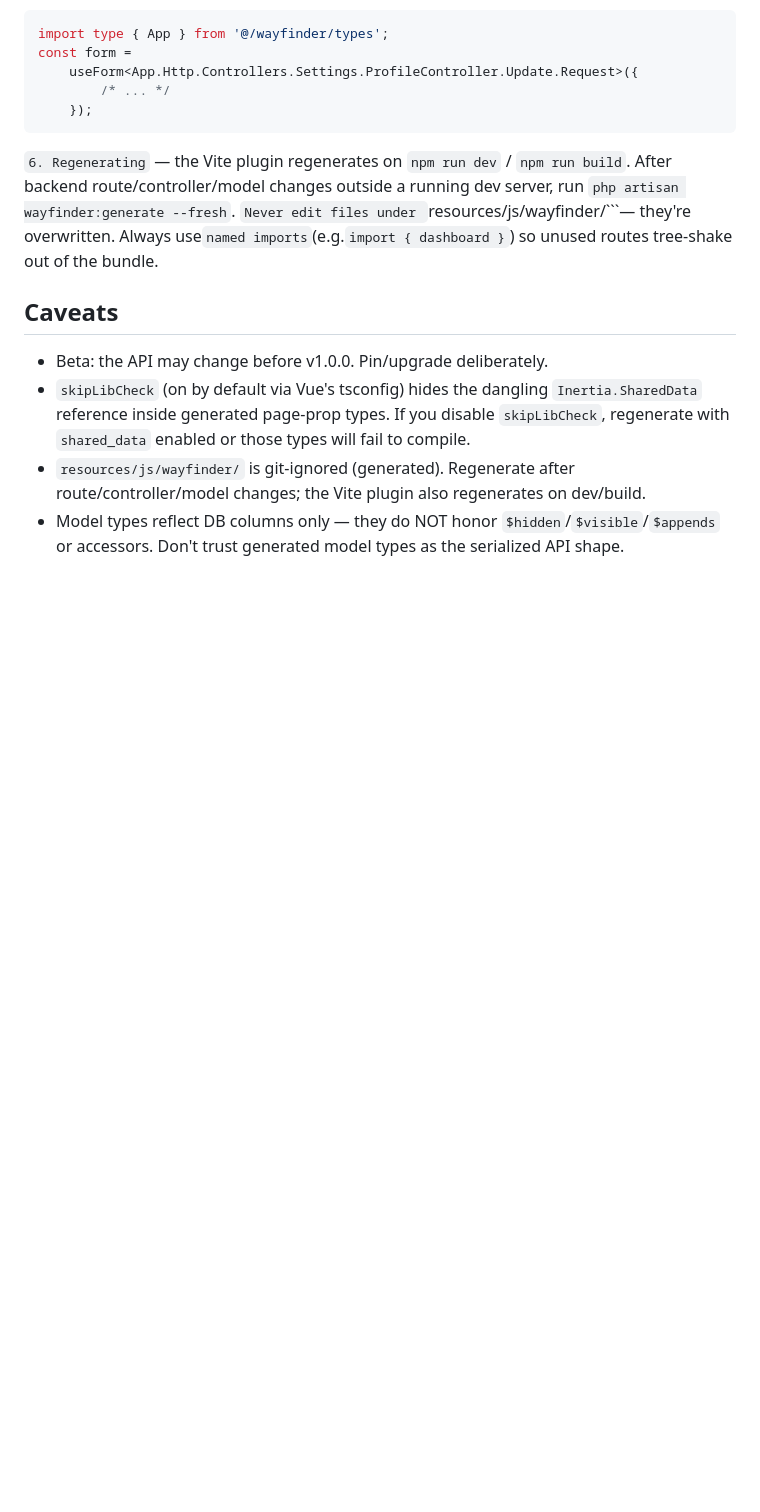
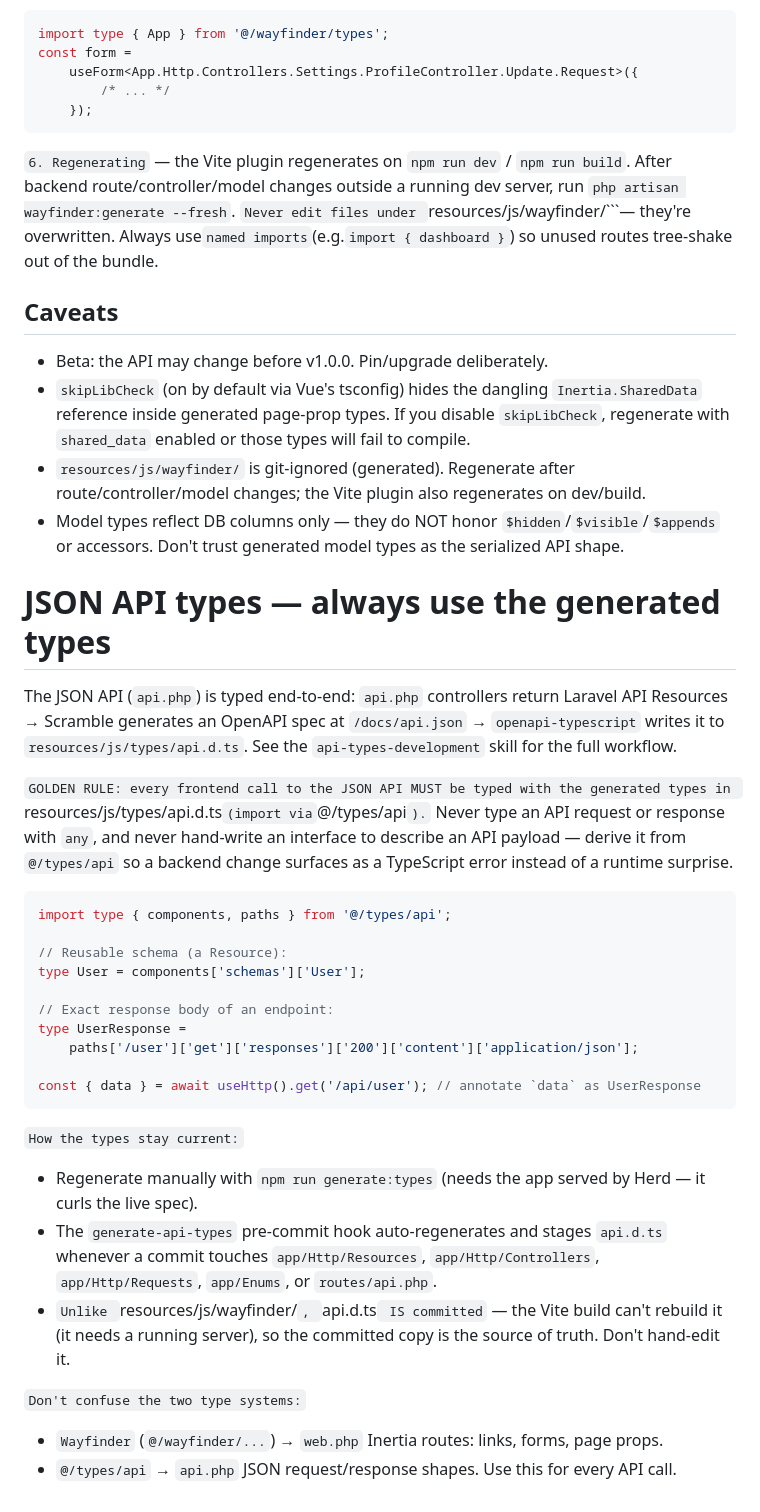
Before and after one commit to niyorn/laravel-13-template, a Markdown page: CLAUDE.md, the part around one of its changes. GitHub-like rendering; blank space fills up the shorter version.

Commit message:
docs: document API typing rule and web.php/api.php routing split
- require every frontend JSON API call to use the generated types in
  resources/js/types/api.d.ts (@/types/api) — no `any`, no hand-written payloads
- add the routing convention: page views go in web.php (Inertia, Wayfinder-typed),
  everything else in api.php (JSON Resources, @/types/api-typed), with the Fortify
  session-auth exception noted

````diff
--- a/CLAUDE.md
+++ b/CLAUDE.md
@@ -341,3 +358,40 @@ route/controller/model changes outside a running dev server, run `php artisan wa
   the Vite plugin also regenerates on dev/build.
 - Model types reflect DB columns only — they do NOT honor `$hidden`/`$visible`/`$appends` or accessors.
   Don't trust generated model types as the serialized API shape.
+
+# JSON API types — always use the generated types
+
+The JSON API (`api.php`) is typed end-to-end: `api.php` controllers return Laravel API Resources →
+Scramble generates an OpenAPI spec at `/docs/api.json` → `openapi-typescript` writes it to
+`resources/js/types/api.d.ts`. See the `api-types-development` skill for the full workflow.
+
+`GOLDEN RULE: every frontend call to the JSON API MUST be typed with the generated types in
+`resources/js/types/api.d.ts`(import via`@/types/api`).` Never type an API request or response with
+`any`, and never hand-write an interface to describe an API payload — derive it from `@/types/api` so a
+backend change surfaces as a TypeScript error instead of a runtime surprise.
+
+```ts
+import type { components, paths } from '@/types/api';
+
+// Reusable schema (a Resource):
+type User = components['schemas']['User'];
+
+// Exact response body of an endpoint:
+type UserResponse =
+    paths['/user']['get']['responses']['200']['content']['application/json'];
+
+const { data } = await useHttp().get('/api/user'); // annotate `data` as UserResponse
+```
+
+`How the types stay current:`
+
+- Regenerate manually with `npm run generate:types` (needs the app served by Herd — it curls the live spec).
+- The `generate-api-types` pre-commit hook auto-regenerates and stages `api.d.ts` whenever a commit
+  touches `app/Http/Resources`, `app/Http/Controllers`, `app/Http/Requests`, `app/Enums`, or `routes/api.php`.
+- `Unlike `resources/js/wayfinder/`, `api.d.ts` IS committed` — the Vite build can't rebuild it (it needs a
+  running server), so the committed copy is the source of truth. Don't hand-edit it.
+
+`Don't confuse the two type systems:`
+
+- `Wayfinder` (`@/wayfinder/...`) → `web.php` Inertia routes: links, forms, page props.
+- `@/types/api` → `api.php` JSON request/response shapes. Use this for every API call.
````
Also changed, not shown: other parts of CLAUDE.md (+17 -0 lines).
